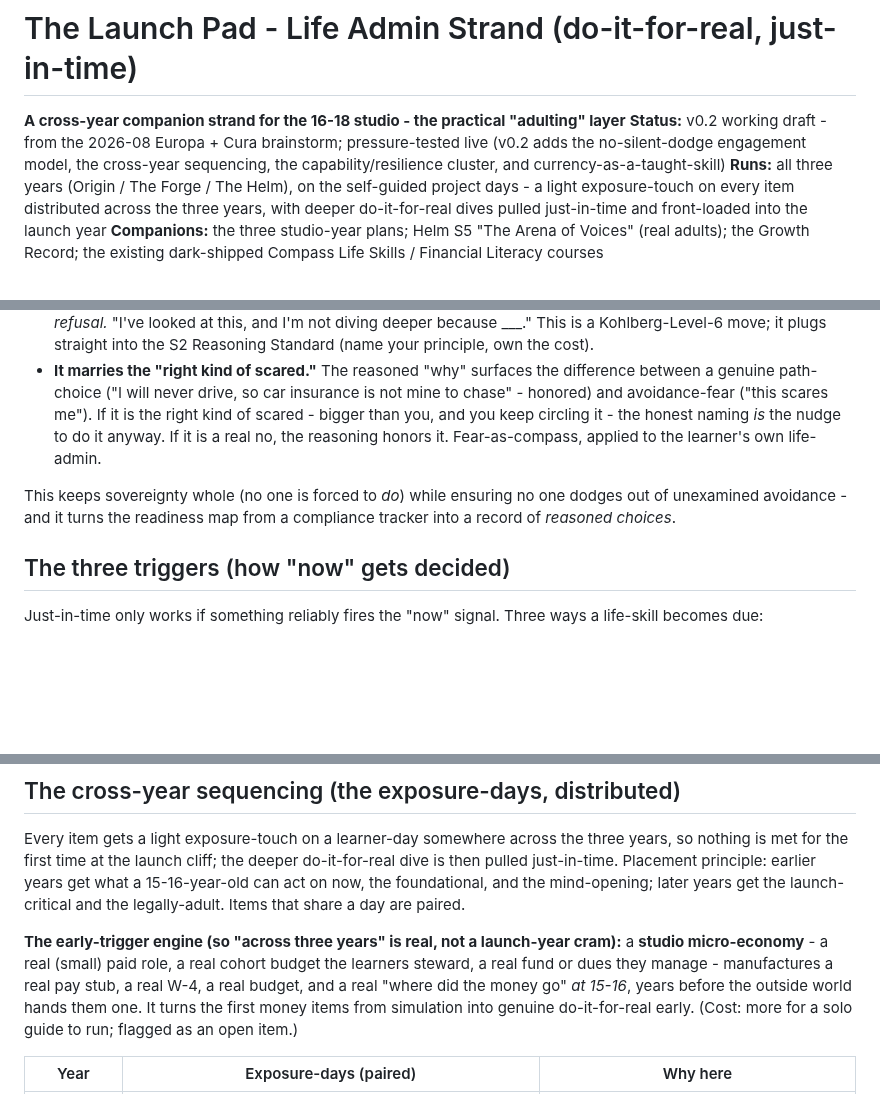
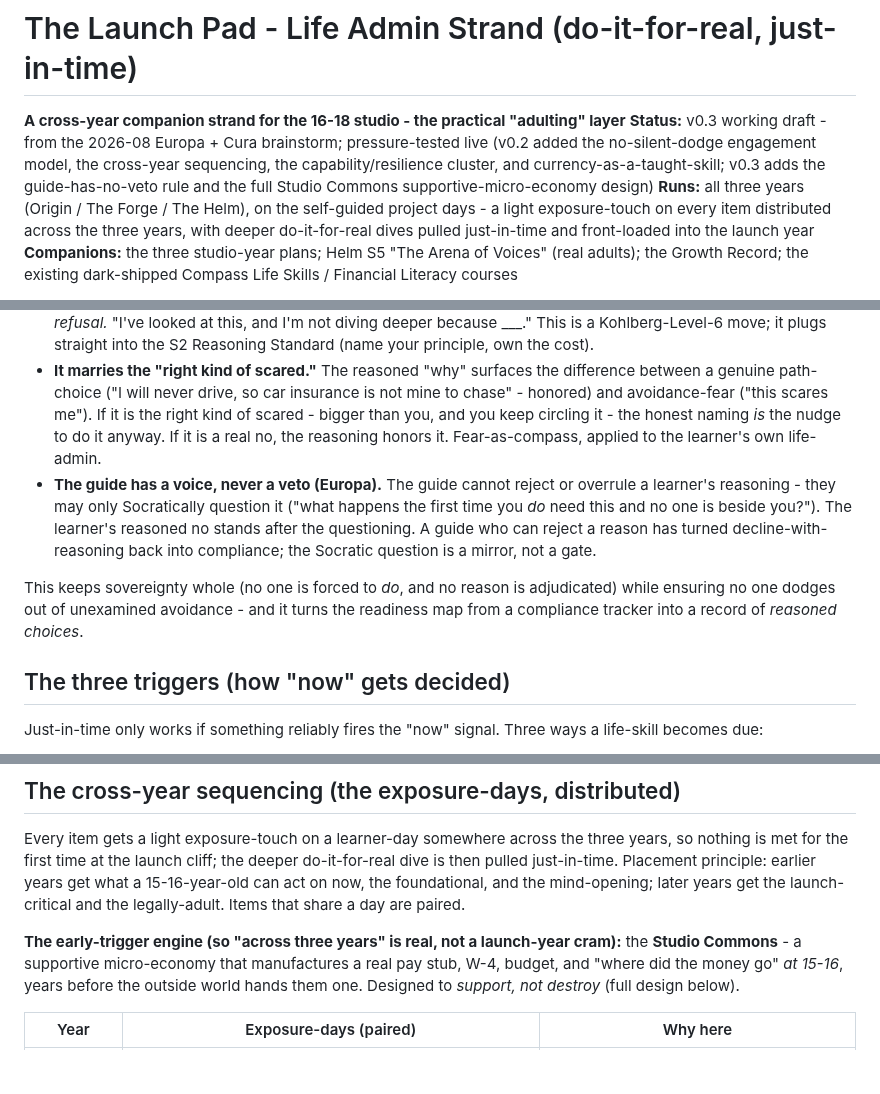
Before and after one commit to Vibrant-Life-208/vibrant-life-compass, a Markdown page: docs/design/launch-pad-life-admin-strand-v0.1.md, 3 parts joined by grey strips. Rendered like a GitHub page; blank space fills up the shorter version.

```diff
--- a/docs/design/launch-pad-life-admin-strand-v0.1.md
+++ b/docs/design/launch-pad-life-admin-strand-v0.1.md
@@ -1,7 +1,7 @@
 # The Launch Pad - Life Admin Strand (do-it-for-real, just-in-time)
 
 **A cross-year companion strand for the 16-18 studio - the practical "adulting" layer**
-**Status:** v0.2 working draft - from the 2026-08 Europa + Cura brainstorm; pressure-tested live (v0.2 adds the no-silent-dodge engagement model, the cross-year sequencing, the capability/resilience cluster, and currency-as-a-taught-skill)
+**Status:** v0.3 working draft - from the 2026-08 Europa + Cura brainstorm; pressure-tested live (v0.2 added the no-silent-dodge engagement model, the cross-year sequencing, the capability/resilience cluster, and currency-as-a-taught-skill; v0.3 adds the guide-has-no-veto rule and the full Studio Commons supportive-micro-economy design)
 **Runs:** all three years (Origin / The Forge / The Helm), on the self-guided project days - a light exposure-touch on every item distributed across the three years, with deeper do-it-for-real dives pulled just-in-time and front-loaded into the launch year
 **Companions:** the three studio-year plans; Helm S5 "The Arena of Voices" (real adults); the Growth Record; the existing dark-shipped Compass Life Skills / Financial Literacy courses
 
@@ -24,8 +24,9 @@ The resolution to the completeness-vs-sovereignty tension, and the heart of v0.2
 - **Exposure is non-negotiable; depth is sovereign.** Every learner *learns what each item is* (the distributed exposure-days below). Whether they then do the deeper, real dive is theirs to choose.
 - **The rule: you may decline the dive, but you name why.** Not a graded checkbox and not a free pass - a *reasoned refusal.* "I've looked at this, and I'm not diving deeper because ___." This is a Kohlberg-Level-6 move; it plugs straight into the S2 Reasoning Standard (name your principle, own the cost).
 - **It marries the "right kind of scared."** The reasoned "why" surfaces the difference between a genuine path-choice ("I will never drive, so car insurance is not mine to chase" - honored) and avoidance-fear ("this scares me"). If it is the right kind of scared - bigger than you, and you keep circling it - the honest naming *is* the nudge to do it anyway. If it is a real no, the reasoning honors it. Fear-as-compass, applied to the learner's own life-admin.
+- **The guide has a voice, never a veto (Europa).** The guide cannot reject or overrule a learner's reasoning - they may only Socratically question it ("what happens the first time you *do* need this and no one is beside you?"). The learner's reasoned no stands after the questioning. A guide who can reject a reason has turned decline-with-reasoning back into compliance; the Socratic question is a mirror, not a gate.
 
-This keeps sovereignty whole (no one is forced to *do*) while ensuring no one dodges out of unexamined avoidance - and it turns the readiness map from a compliance tracker into a record of *reasoned choices*.
+This keeps sovereignty whole (no one is forced to *do*, and no reason is adjudicated) while ensuring no one dodges out of unexamined avoidance - and it turns the readiness map from a compliance tracker into a record of *reasoned choices*.
 
 ## The three triggers (how "now" gets decided)
 
@@ -84,7 +85,7 @@ These run purely just-in-time / by interest, never as a Floor:
 
 Every item gets a light exposure-touch on a learner-day somewhere across the three years, so nothing is met for the first time at the launch cliff; the deeper do-it-for-real dive is then pulled just-in-time. Placement principle: earlier years get what a 15-16-year-old can act on now, the foundational, and the mind-opening; later years get the launch-critical and the legally-adult. Items that share a day are paired.
 
-**The early-trigger engine (so "across three years" is real, not a launch-year cram):** a **studio micro-economy** - a real (small) paid role, a real cohort budget the learners steward, a real fund or dues they manage - manufactures a real pay stub, a real W-4, a real budget, and a real "where did the money go" *at 15-16*, years before the outside world hands them one. It turns the first money items from simulation into genuine do-it-for-real early. (Cost: more for a solo guide to run; flagged as an open item.)
+**The early-trigger engine (so "across three years" is real, not a launch-year cram):** the **Studio Commons** - a supportive micro-economy that manufactures a real pay stub, W-4, budget, and "where did the money go" *at 15-16*, years before the outside world hands them one. Designed to *support, not destroy* (full design below).
 
 | Year | Exposure-days (paired) | Why here |
 |---|---|---|
```
Also changed, not shown: other parts of docs/design/launch-pad-life-admin-strand-v0.1.md (+27 -1 lines).
